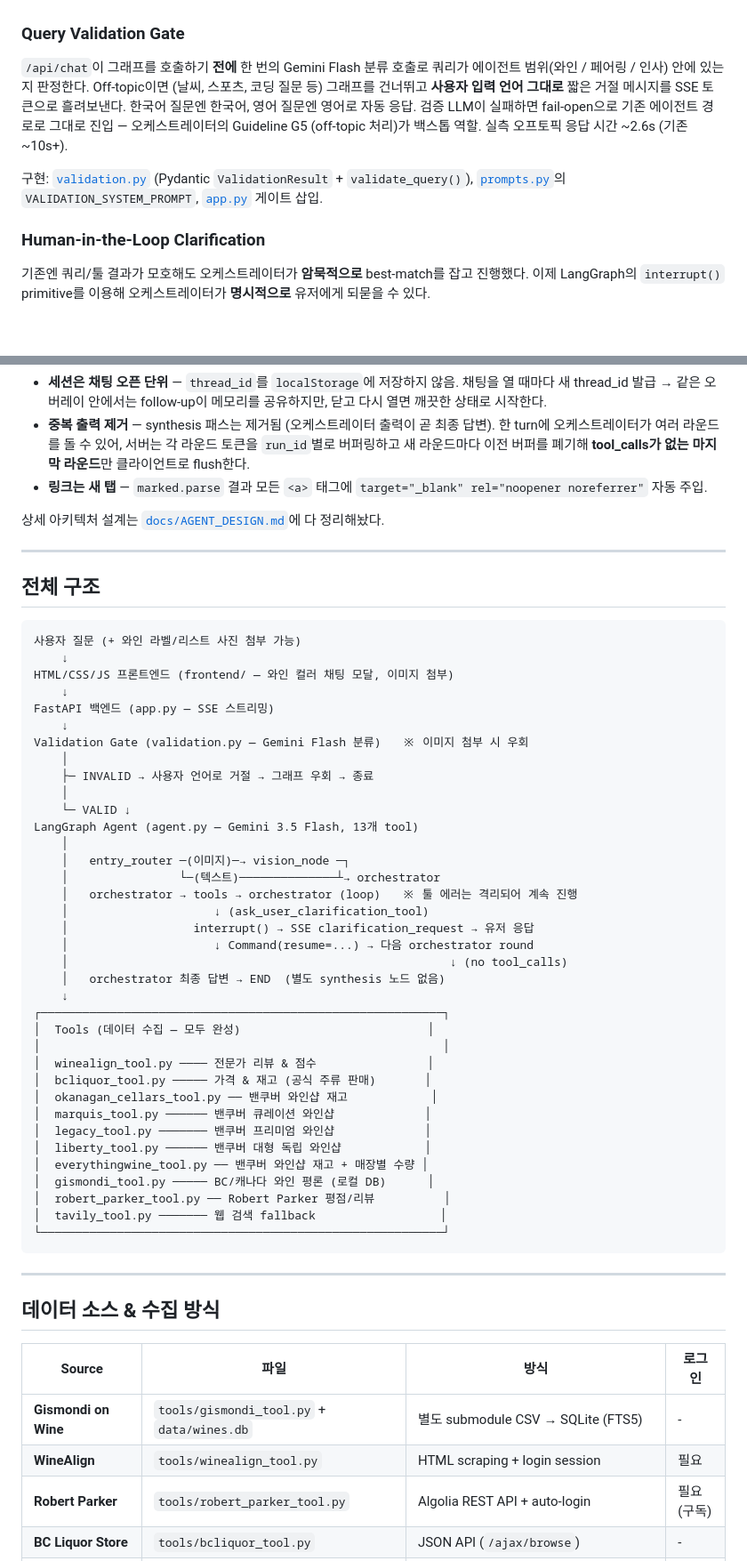
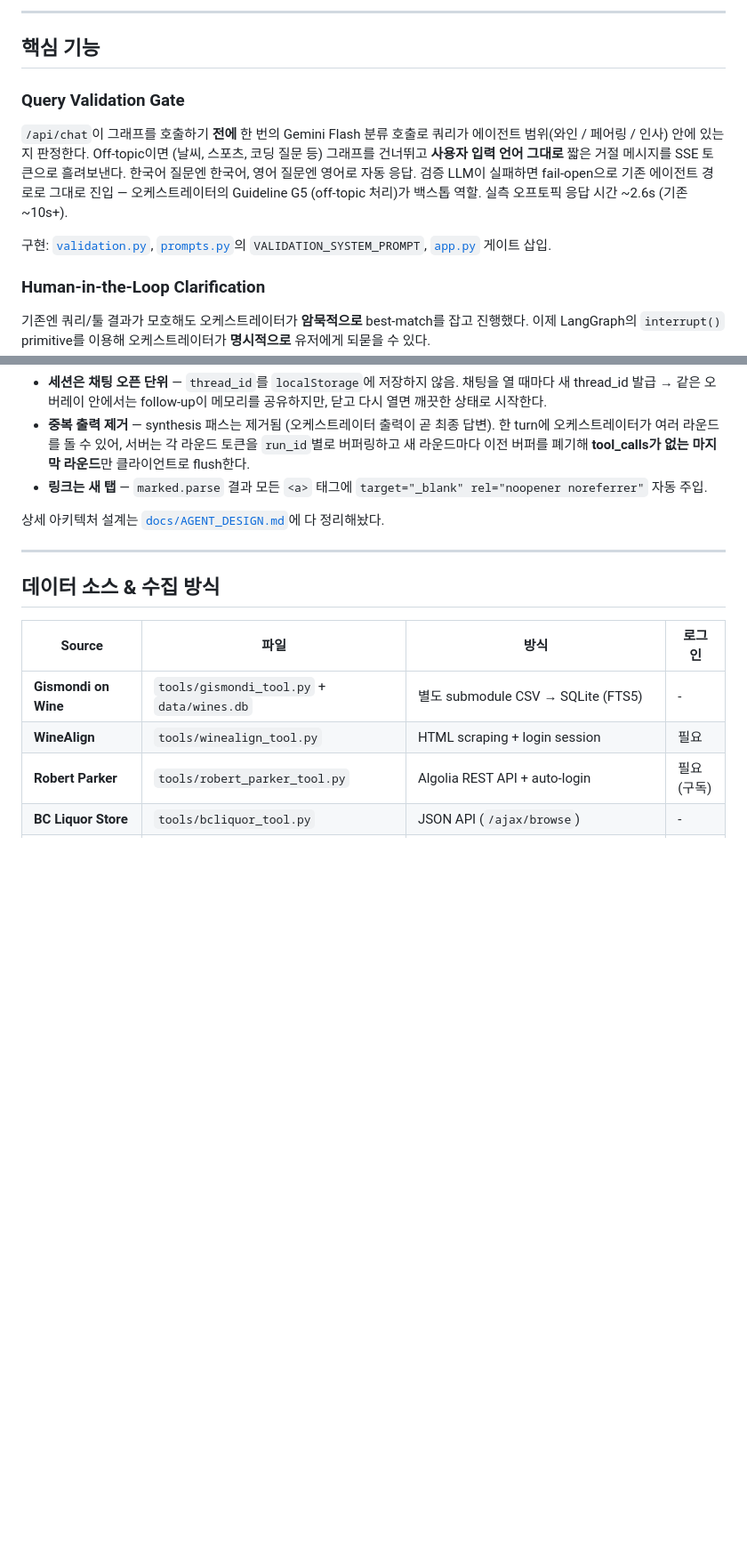
Before and after one commit to SUM-AI-ca/Vancouver-Sommelier-AI, a Markdown page: README.md, 2 parts joined by grey strips. Shown at 89% size. Drawn GitHub-style; blank space fills up the shorter version.

````diff
--- a/README.md
+++ b/README.md
@@ -6,9 +86,12 @@ BC 와인을 검색하고 추천해주는 AI 에이전트. LangGraph 기반으
+---
+
+## 핵심 기능
 
 ### Query Validation Gate
 
 `/api/chat`이 그래프를 호출하기 **전에** 한 번의 Gemini Flash 분류 호출로 쿼리가 에이전트 범위(와인 / 페어링 / 인사) 안에 있는지 판정한다. Off-topic이면 (날씨, 스포츠, 코딩 질문 등) 그래프를 건너뛰고 **사용자 입력 언어 그대로** 짧은 거절 메시지를 SSE 토큰으로 흘려보낸다. 한국어 질문엔 한국어, 영어 질문엔 영어로 자동 응답. 검증 LLM이 실패하면 fail-open으로 기존 에이전트 경로로 그대로 진입 — 오케스트레이터의 Guideline G5 (off-topic 처리)가 백스톱 역할. 실측 오프토픽 응답 시간 ~2.6s (기존 ~10s+).
 
-구현: [`validation.py`](validation.py) (Pydantic `ValidationResult` + `validate_query()`), [`prompts.py`](prompts.py)의 `VALIDATION_SYSTEM_PROMPT`, [`app.py`](app.py) 게이트 삽입.
+구현: [`validation.py`](validation.py), [`prompts.py`](prompts.py)의 `VALIDATION_SYSTEM_PROMPT`, [`app.py`](app.py) 게이트 삽입.
 
 ### Human-in-the-Loop Clarification
 
@@ -57,49 +142,6 @@ BC 와인을 검색하고 추천해주는 AI 에이전트. LangGraph 기반으
 - **링크는 새 탭** — `marked.parse` 결과 모든 `<a>` 태그에 `target="_blank" rel="noopener noreferrer"` 자동 주입.
 
 상세 아키텍처 설계는 [`docs/AGENT_DESIGN.md`](docs/AGENT_DESIGN.md)에 다 정리해놨다.
-
----
-
-## 전체 구조
-
-```
-사용자 질문 (+ 와인 라벨/리스트 사진 첨부 가능)
-    ↓
-HTML/CSS/JS 프론트엔드 (frontend/ — 와인 컬러 채팅 모달, 이미지 첨부)
-    ↓
-FastAPI 백엔드 (app.py — SSE 스트리밍)
-    ↓
-Validation Gate (validation.py — Gemini Flash 분류)   ※ 이미지 첨부 시 우회
-    │
-    ├─ INVALID → 사용자 언어로 거절 → 그래프 우회 → 종료
-    │
-    └─ VALID ↓
-LangGraph Agent (agent.py — Gemini 3.5 Flash, 13개 tool)
-    │
-    │   entry_router ─(이미지)─→ vision_node ─┐
-    │                └─(텍스트)──────────────┴→ orchestrator
-    │   orchestrator → tools → orchestrator (loop)   ※ 툴 에러는 격리되어 계속 진행
-    │                     ↓ (ask_user_clarification_tool)
-    │                  interrupt() → SSE clarification_request → 유저 응답
-    │                     ↓ Command(resume=...) → 다음 orchestrator round
-    │                                                       ↓ (no tool_calls)
-    │   orchestrator 최종 답변 → END  (별도 synthesis 노드 없음)
-    ↓
-┌──────────────────────────────────────────────────────────┐
-│  Tools (데이터 수집 — 모두 완성)                           │
-│                                                          │
-│  winealign_tool.py ──── 전문가 리뷰 & 점수                │
-│  bcliquor_tool.py ───── 가격 & 재고 (공식 주류 판매)       │
-│  okanagan_cellars_tool.py ── 밴쿠버 와인샵 재고            │
-│  marquis_tool.py ────── 밴쿠버 큐레이션 와인샵             │
-│  legacy_tool.py ─────── 밴쿠버 프리미엄 와인샵             │
-│  liberty_tool.py ────── 밴쿠버 대형 독립 와인샵            │
-│  everythingwine_tool.py ── 밴쿠버 와인샵 재고 + 매장별 수량 │
-│  gismondi_tool.py ───── BC/캐나다 와인 평론 (로컬 DB)      │
-│  robert_parker_tool.py ── Robert Parker 평점/리뷰          │
-│  tavily_tool.py ─────── 웹 검색 fallback                  │
-└──────────────────────────────────────────────────────────┘
-```
 
 ---
 
````
Also changed, not shown: other parts of README.md (+107 -9 lines).
